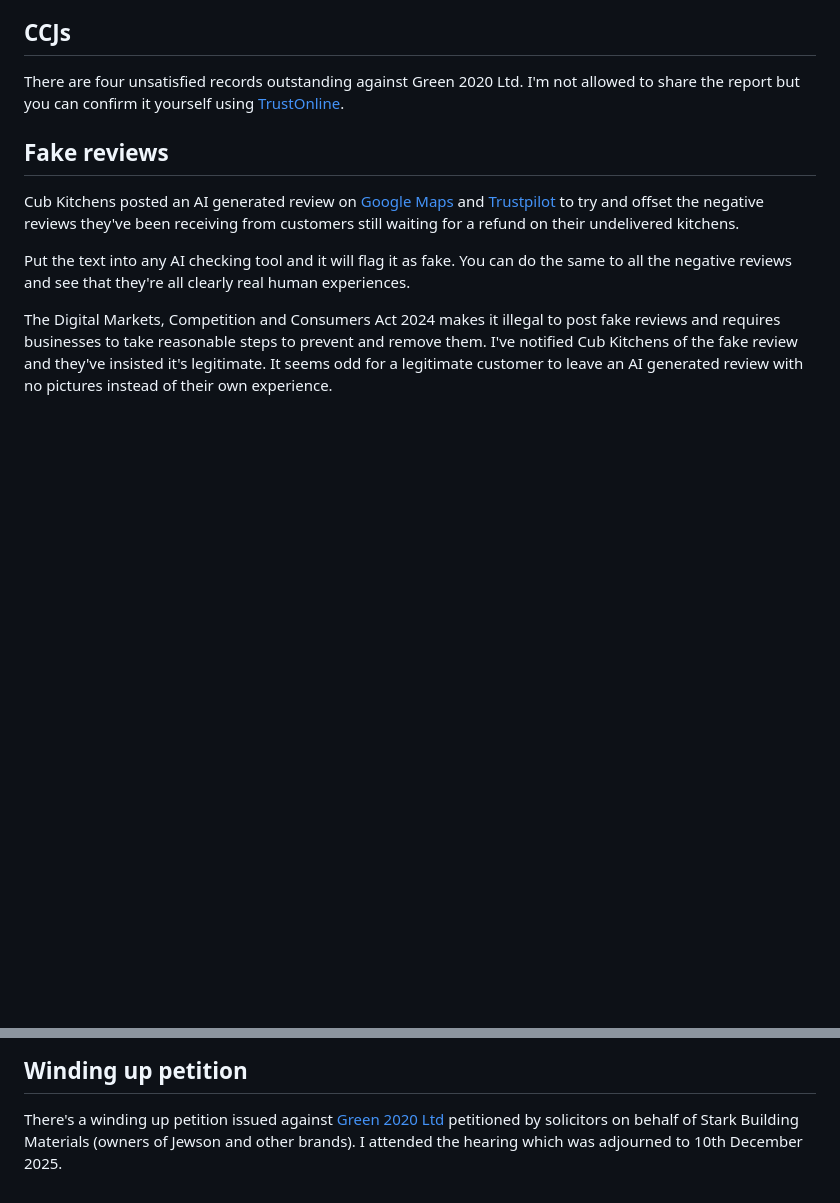
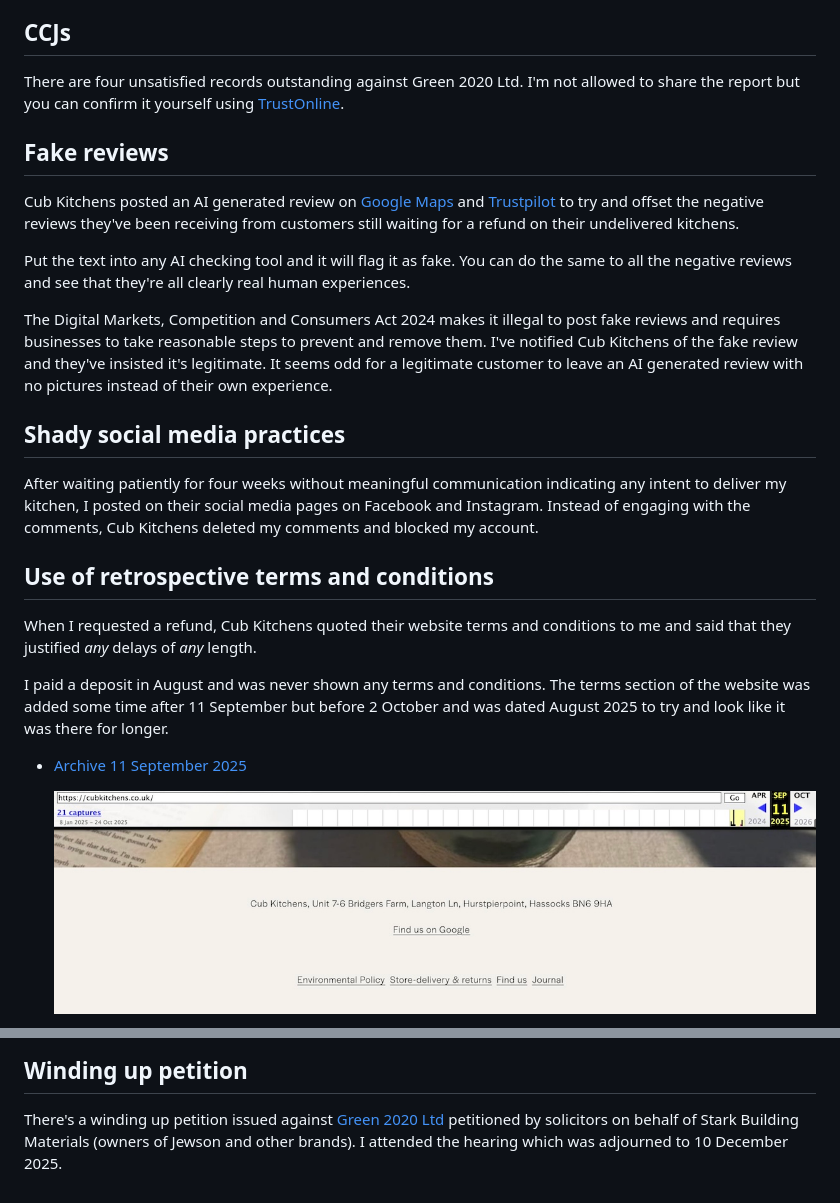
Before and after one commit to jdbaldry/cubkitchens.com, a Markdown page: README.md, 2 parts joined by grey strips. Rendered like a GitHub page; pictures changed too: 2025-09-11.jpg (added); blank space fills up the shorter version.

Commit message:
Add terms and conditions and social media sections
Signed-off-by: Jack Baldry <jack.baldry@grafana.com>

```diff
--- a/README.md
+++ b/README.md
@@ -31,3 +31,19 @@ The Digital Markets, Competition and Consumers Act 2024 makes it illegal to post
 I've notified Cub Kitchens of the fake review and they've insisted it's legitimate.
 It seems odd for a legitimate customer to leave an AI generated review with no pictures instead of their own experience.
 
+## Shady social media practices
+
+After waiting patiently for four weeks without meaningful communication indicating any intent to deliver my kitchen, I posted on their social media pages on Facebook and Instagram.
+Instead of engaging with the comments, Cub Kitchens deleted my comments and blocked my account.
+
+## Use of retrospective terms and conditions
+
+When I requested a refund, Cub Kitchens quoted their website terms and conditions to me and said that they justified _any_ delays of _any_ length.
+
+I paid a deposit in August and was never shown any terms and conditions.
+The terms section of the website was added some time after 11 September but before 2 October and was dated August 2025 to try and look like it was there for longer.
+
+- [Archive 11 September 2025](https://web.archive.org/web/20250911001641/https://cubkitchens.co.uk/)
+
+  ![Screenshot of the Wayback Machine archive from 11 September 2025](2025-09-11.jpg)
+
@@ -34,4 +54,4 @@ It seems odd for a legitimate customer to leave an AI generated review with no p
 ## Winding up petition
 
 There's a winding up petition issued against [Green 2020 Ltd](https://www.thegazette.co.uk/notice/4973248) petitioned by solicitors on behalf of Stark Building Materials (owners of Jewson and other brands).
-I attended the hearing which was adjourned to 10th December 2025.
+I attended the hearing which was adjourned to 10 December 2025.
```
Also changed, not shown: other parts of README.md (+4 -0 lines), 2025-10-02.jpg (added), 2 other files.
